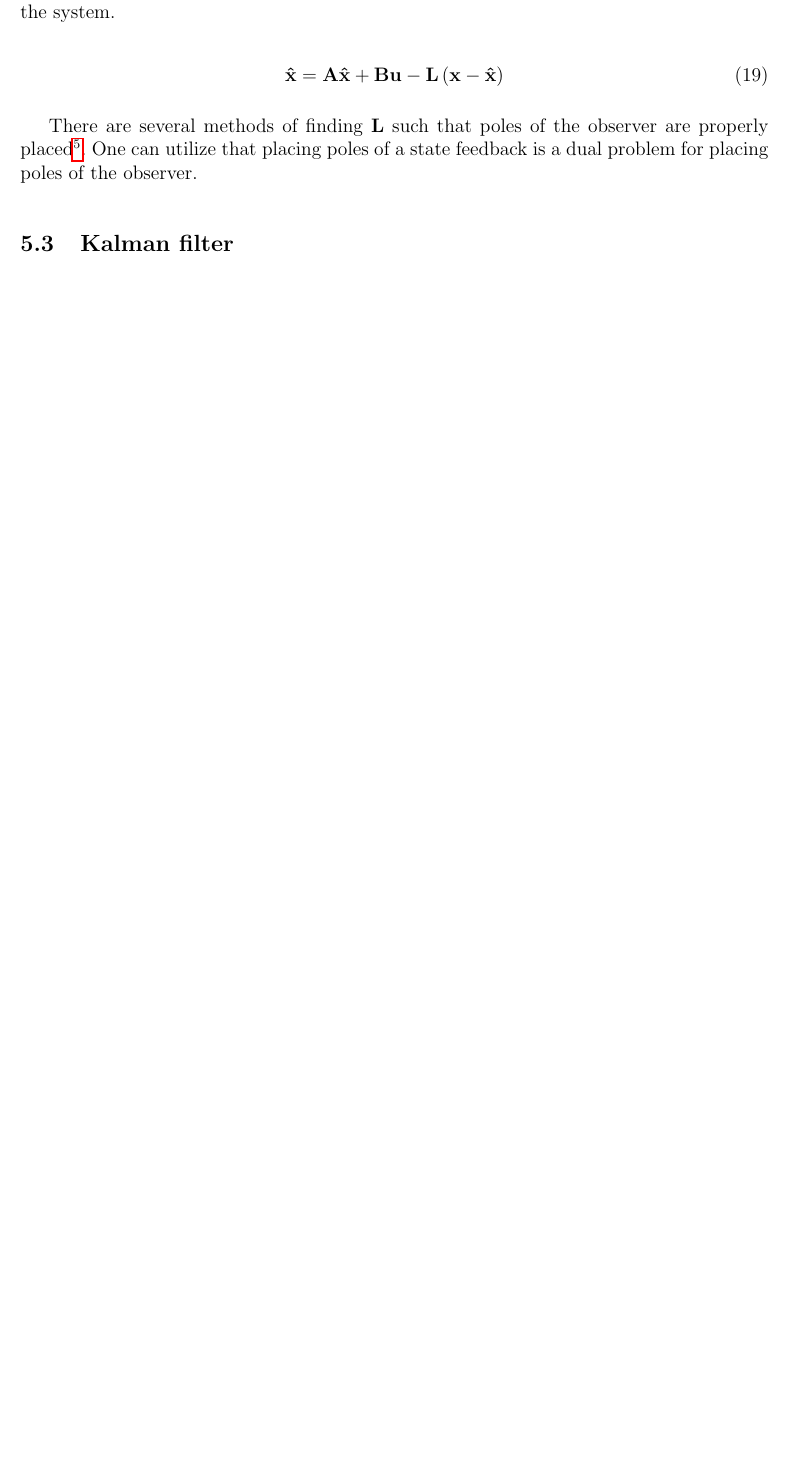
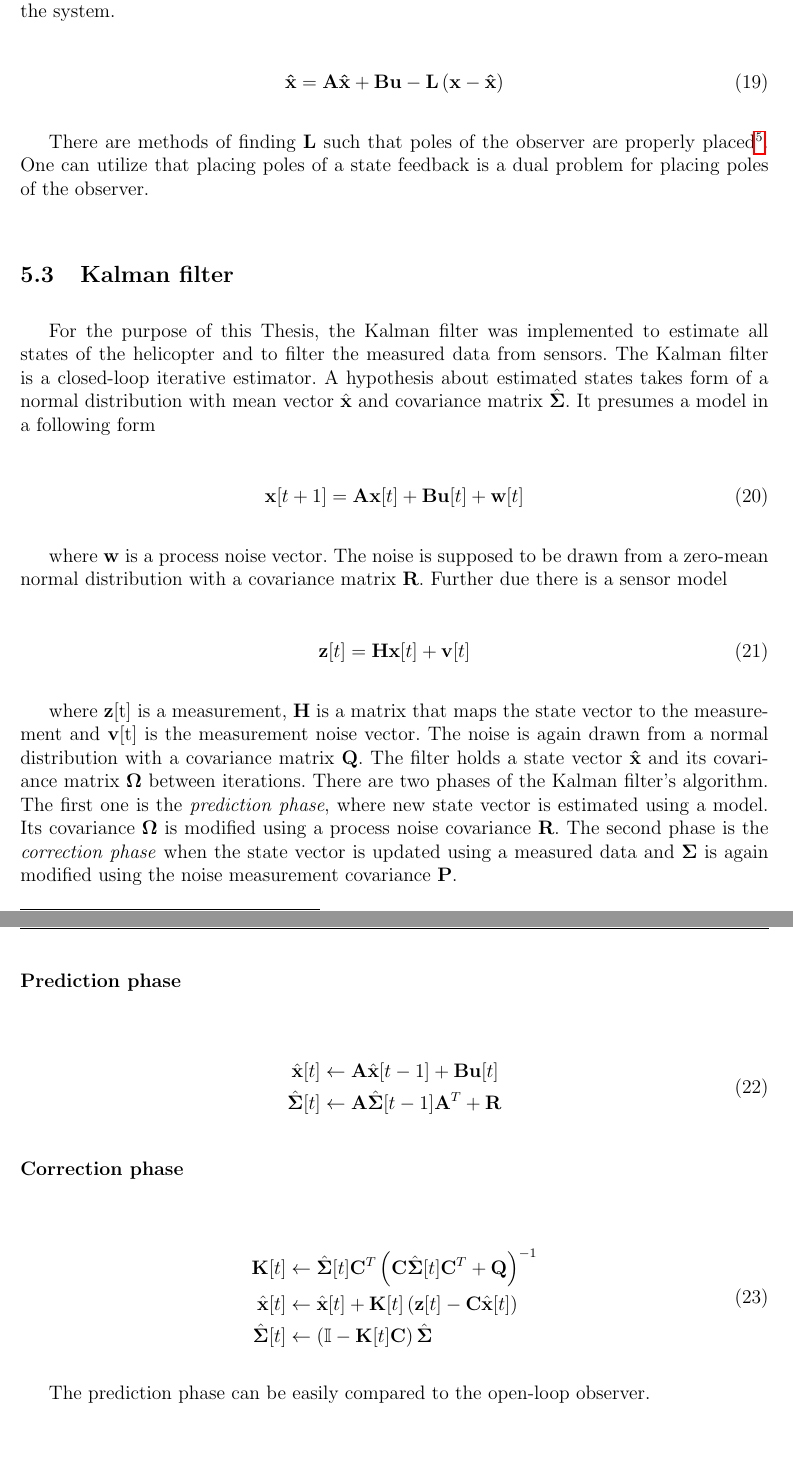
Before and after one commit to wuyou33/masters-thesis, a LaTeX document (dp.tex, which reads src/state_observer.tex): part of page 23 of 34 before the commit and two parts of pages 23 and 24 of 34 after it, the two joined at a grey line, cut so that both start at the same text, the shorter picture padded with empty space. Compiled offline with pdfLaTeX.

Commit message:
+ Kalman

```diff
--- a/src/state_observer.tex
+++ b/src/state_observer.tex
@@ -34,6 +34,41 @@ The open-loop observer can be basically corrected by closing a feedback loop aro
 \textbf{\^x} = \textbf{A}\textbf{\^x} + \textbf{B}\textbf{u} - \textbf{L}\left(\textbf{x} - \textbf{\^x}\right)
 \end{equation}
 
-There are several methods of finding $\textbf{L}$ such that poles of the observer are properly placed\footnote{Assuming the system can be converted to the \textit{controlled canonical form}}. One can utilize that placing poles of a state feedback is a dual problem for placing poles of the observer.
+There are methods of finding $\textbf{L}$ such that poles of the observer are properly placed\footnote{Assuming the system can be converted to the \textit{controlled canonical form}}. One can utilize that placing poles of a state feedback is a dual problem for placing poles of the observer.
 
 \subsection{Kalman filter}
+
+For the purpose of this Thesis, the Kalman filter was implemented to estimate all states of the helicopter and to filter the measured data from sensors. The Kalman filter is a closed-loop iterative estimator. A hypothesis about estimated states takes form of a normal distribution with mean vector $\hat{\textbf{x}}$ and covariance matrix $\hat{\boldsymbol{\Sigma}}$. It presumes a model in a following form
+
+\begin{equation}
+\textbf{x}[t+1] = \textbf{A}\textbf{x}[t] + \textbf{B}\textbf{u}[t] + \textbf{w}[t]
+\end{equation}
+
+where \textbf{w} is a process noise vector. The noise is supposed to be drawn from a zero-mean normal distribution with a covariance matrix \textbf{R}. Further due there is a sensor model
+
+\begin{equation}
+\textbf{z}[t] = \textbf{H}\textbf{x}[t] + \textbf{v}[t]
+\end{equation}
+
+where \textbf{z}[t] is a measurement, \textbf{H} is a matrix that maps the state vector to the measurement and \textbf{v}[t] is the measurement noise vector. The noise is again drawn from a normal distribution with a covariance matrix \textbf{Q}. The filter holds a state vector $\textbf{\^x}$ and its covariance matrix $\boldsymbol{\Omega}$ between iterations. There are two phases of the Kalman filter's algorithm. The first one is the \textit{prediction phase}, where new state vector is estimated using a model. Its covariance $\boldsymbol{\Omega}$ is modified using a process noise covariance $\textbf{R}$. The second phase is the \textit{correction phase} when the state vector is updated using a measured data and $\boldsymbol{\Sigma}$ is again modified using the noise measurement covariance \textbf{P}.
+
+\subsubsection*{Prediction phase}
+
+\begin{equation}
+\begin{split}
+\hat{\textbf{x}}[t] &\leftarrow \textbf{A}\hat{\textbf{x}}[t-1] + \textbf{B}\textbf{u}[t] \\
+\hat{\boldsymbol{\Sigma}}[t] &\leftarrow \textbf{A}\hat{\boldsymbol{\Sigma}}[t-1]\textbf{A}^{T} + \textbf{R}
+\end{split}
+\end{equation}
+
+\subsubsection*{Correction phase}
+
+\begin{equation}
+\begin{split}
+\textbf{K}[t] &\leftarrow \hat{\boldsymbol{\Sigma}}[t]\textbf{C}^{T}\left(\textbf{C}\hat{\boldsymbol{\Sigma}}[t]\textbf{C}^{T} + \textbf{Q}\right)^{-1} \\
+\hat{\textbf{x}}[t] &\leftarrow \hat{\textbf{x}}[t] + \textbf{K}[t]\left(\textbf{z}[t] - \textbf{C}\hat{\textbf{x}}[t]\right) \\
+\hat{\boldsymbol{\Sigma}}[t] &\leftarrow \left(\mathbb{I} - \textbf{K}[t]\textbf{C}\right)\hat{\boldsymbol{\Sigma}}
+\end{split}
+\end{equation}
+
+The prediction phase can be easily compared to the open-loop observer.
```
Also changed, not shown: src/state_observer.tex (4 more changed lines).
